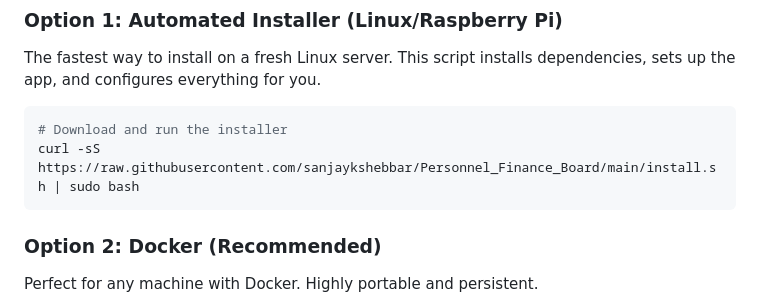
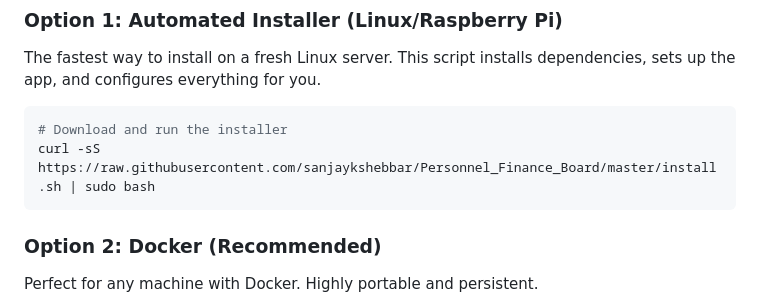
Before and after one commit to sanjaykshebbar/Personnel_Finance_Board, a Markdown page: README.md, the part around the change. Rendered like a GitHub page.

Commit message:
docs: fix installer URL in README to use master branch

````diff
--- a/README.md
+++ b/README.md
@@ -22,7 +22,7 @@ A premium, lightweight personal finance dashboard built for high-performance and
 The fastest way to install on a fresh Linux server. This script installs dependencies, sets up the app, and configures everything for you.
 ```bash
 # Download and run the installer
-curl -sS https://raw.githubusercontent.com/sanjaykshebbar/Personnel_Finance_Board/main/install.sh | sudo bash
+curl -sS https://raw.githubusercontent.com/sanjaykshebbar/Personnel_Finance_Board/master/install.sh | sudo bash
 ```
 
 ### Option 2: Docker (Recommended)
````
